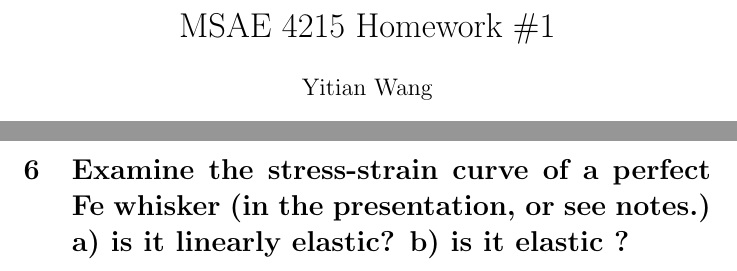
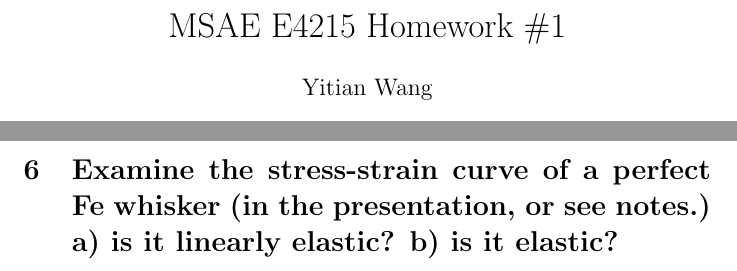
Before and after one commit to cosmotim/MSAE-E4215, a LaTeX problem sheet (HW1.tex): two parts of the page, joined at a grey line, cut so that both start at the same text. Compiled offline with pdfLaTeX.

Commit message:
modified:   HW1.tex

```diff
--- a/HW1.tex
+++ b/HW1.tex
@@ -1,5 +1,5 @@
 \documentclass{article}
-\title{MSAE 4215 Homework \#1}
+\title{MSAE E4215 Homework \#1}
 \author{Yitian Wang}
 \date{Columbia University \\ \today}
 
```
Also changed, not shown: HW1.tex (2 more changed lines).
